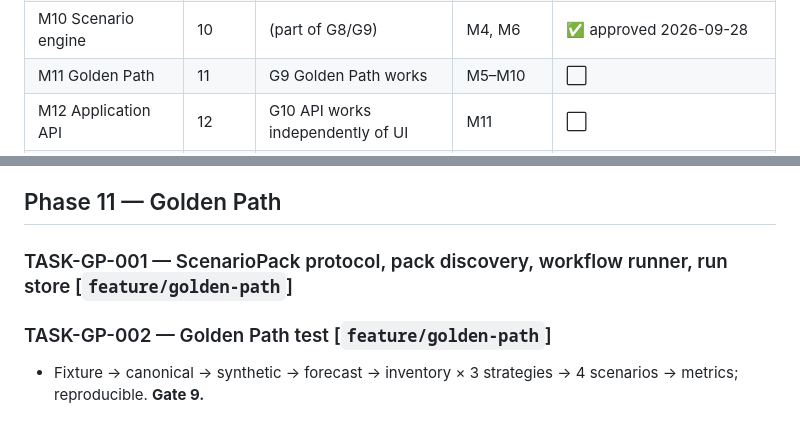
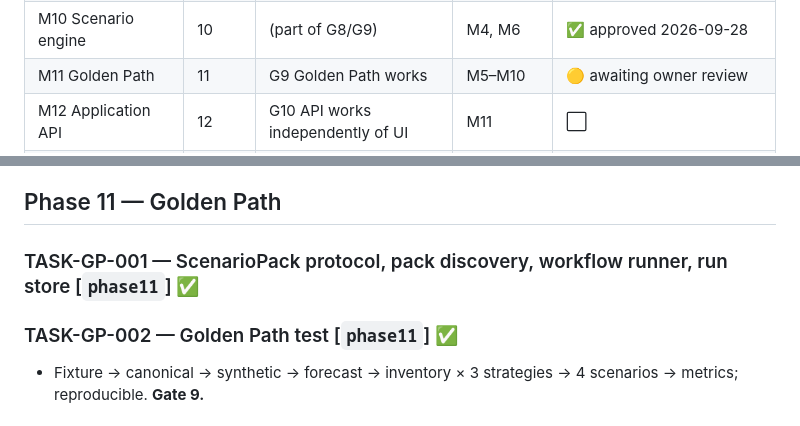
Before and after one commit to WZcit223/Project1, a Markdown page: docs/task-backlog.md, 2 parts joined by grey strips. GitHub-like rendering.

Commit message:
docs(plan): mark TASK-GP-001/002 done, M11 awaiting review
Co-Authored-By: Claude Opus 5.5 <noreply@anthropic.com>
Claude-Session: https://claude.ai/code/session_01APybduBAG35ex43capJjCX

```diff
--- a/docs/task-backlog.md
+++ b/docs/task-backlog.md
@@ -24,7 +24,7 @@ Branch name suggestion in brackets.
 | M8 Inventory simulation | 8 | G7 Inventory simulation works | M6, M5 | ✅ approved 2026-09-27 |
 | M9 Strategies | 9 | G8 Strategies can be compared | M8, M7 | ✅ approved 2026-09-27 (with follow-ups TASK-STR-004) |
 | M10 Scenario engine | 10 | (part of G8/G9) | M4, M6 | ✅ approved 2026-09-28 |
-| M11 Golden Path | 11 | G9 Golden Path works | M5–M10 | ⬜ |
+| M11 Golden Path | 11 | G9 Golden Path works | M5–M10 | 🟡 awaiting owner review |
 | M12 Application API | 12 | G10 API works independently of UI | M11 | ⬜ |
 | M13 UI | 13 | G11 UI executes Golden Path | M12 | ⬜ |
 | M14 Validation | 14 | G12 Validation passes | M11–M13 | ⬜ |
@@ -182,8 +182,8 @@ Acceptance: docs internally consistent; `uv run pytest`, `ruff`, `mypy` pass; ap
 
 ## Phase 11 — Golden Path
 
-### TASK-GP-001 — ScenarioPack protocol, pack discovery, workflow runner, run store  [`feature/golden-path`]
-### TASK-GP-002 — Golden Path test  [`feature/golden-path`]
+### TASK-GP-001 — ScenarioPack protocol, pack discovery, workflow runner, run store  [`phase11`] ✅
+### TASK-GP-002 — Golden Path test  [`phase11`] ✅
 - Fixture → canonical → synthetic → forecast → inventory × 3 strategies → 4 scenarios → metrics; reproducible.  **Gate 9.**
 
 ## Phase 12 — Application API
```
Also changed, not shown: docs/zh/task-backlog.md (+3 -3 lines).
